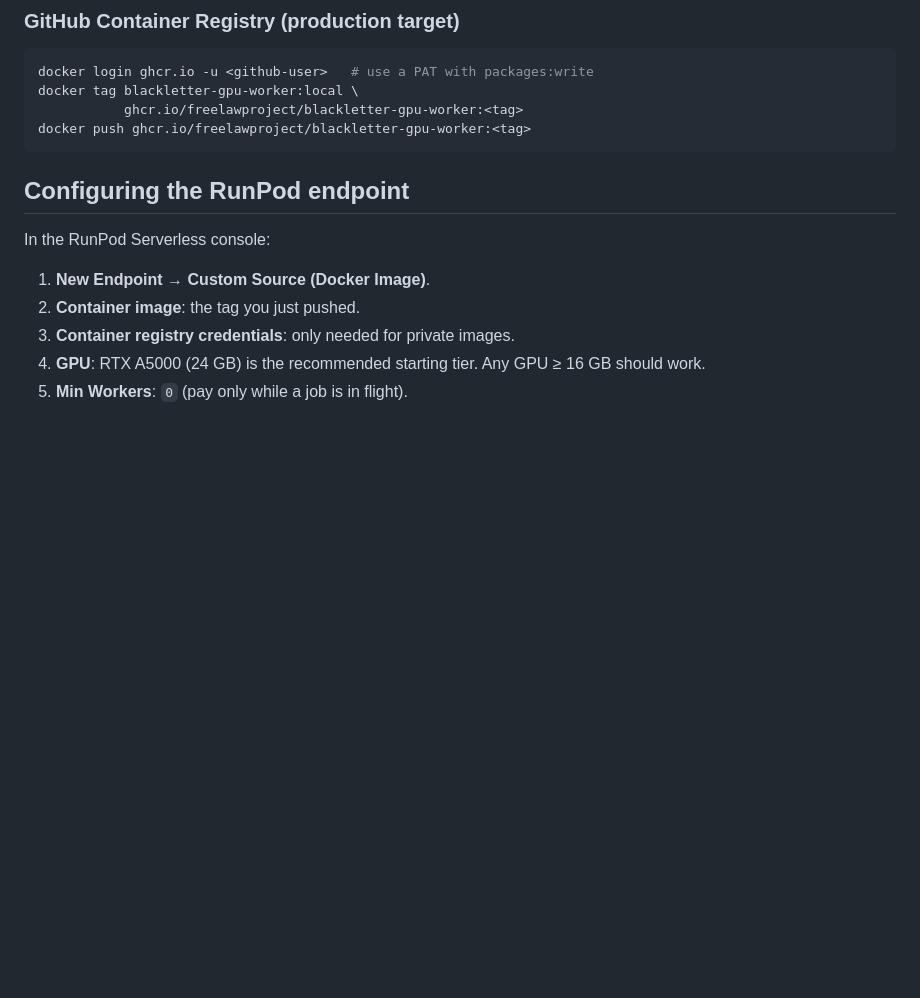
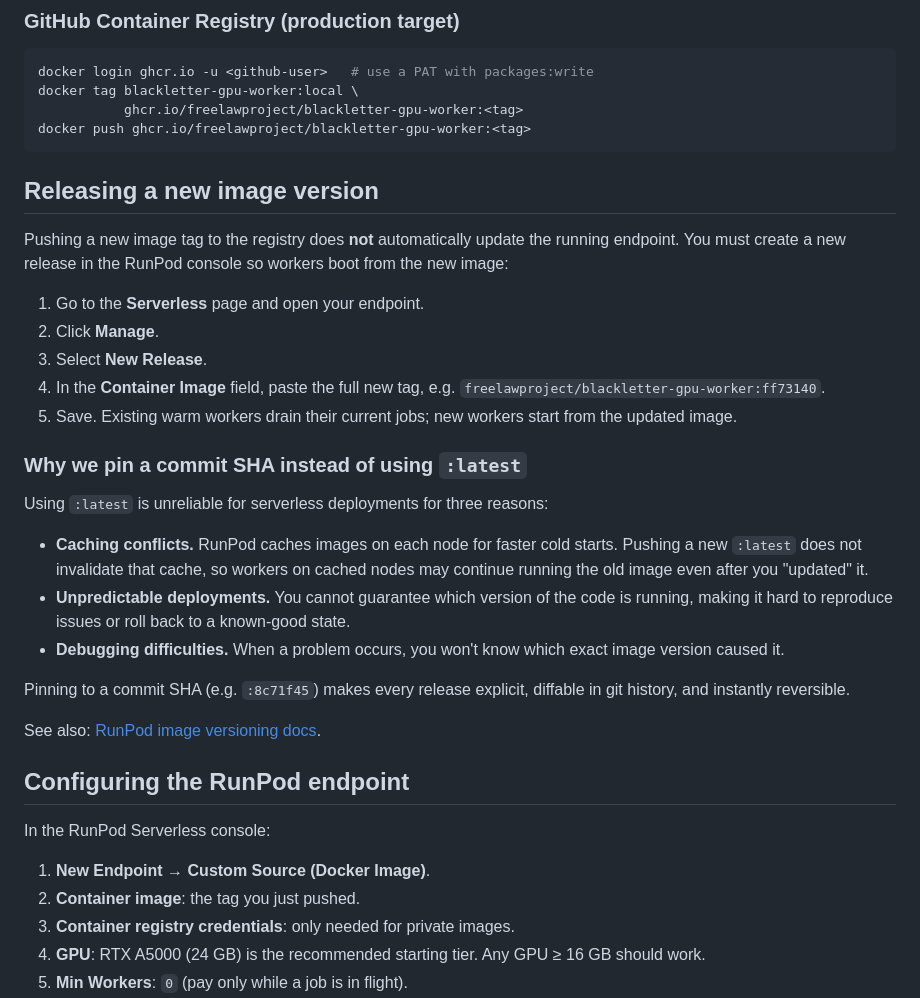
Before and after one commit to freelawproject/scanning, a Markdown page: scanning/runpod/README.md, the part around the change. Drawn GitHub-style; blank space fills up the shorter version.

Commit message:
docs(runpod): add image release and versioning instructions

````diff
--- a/scanning/runpod/README.md
+++ b/scanning/runpod/README.md
@@ -103,6 +103,39 @@ docker tag blackletter-gpu-worker:local \
            ghcr.io/freelawproject/blackletter-gpu-worker:<tag>
 docker push ghcr.io/freelawproject/blackletter-gpu-worker:<tag>
 ```
+
+## Releasing a new image version
+
+Pushing a new image tag to the registry does **not** automatically update
+the running endpoint. You must create a new release in the RunPod console
+so workers boot from the new image:
+
+1. Go to the **Serverless** page and open your endpoint.
+2. Click **Manage**.
+3. Select **New Release**.
+4. In the **Container Image** field, paste the full new tag, e.g.
+   `freelawproject/blackletter-gpu-worker:ff73140`.
+5. Save. Existing warm workers drain their current jobs; new workers
+   start from the updated image.
+
+### Why we pin a commit SHA instead of using `:latest`
+
+Using `:latest` is unreliable for serverless deployments for three reasons:
+
+- **Caching conflicts.** RunPod caches images on each node for faster
+  cold starts. Pushing a new `:latest` does not invalidate that cache,
+  so workers on cached nodes may continue running the old image even
+  after you "updated" it.
+- **Unpredictable deployments.** You cannot guarantee which version of
+  the code is running, making it hard to reproduce issues or roll back
+  to a known-good state.
+- **Debugging difficulties.** When a problem occurs, you won't know
+  which exact image version caused it.
+
+Pinning to a commit SHA (e.g. `:8c71f45`) makes every release
+explicit, diffable in git history, and instantly reversible.
+
+See also: [RunPod image versioning docs](https://docs.runpod.io/serverless/workers/deploy#image-versioning).
 
 ## Configuring the RunPod endpoint
 
````
